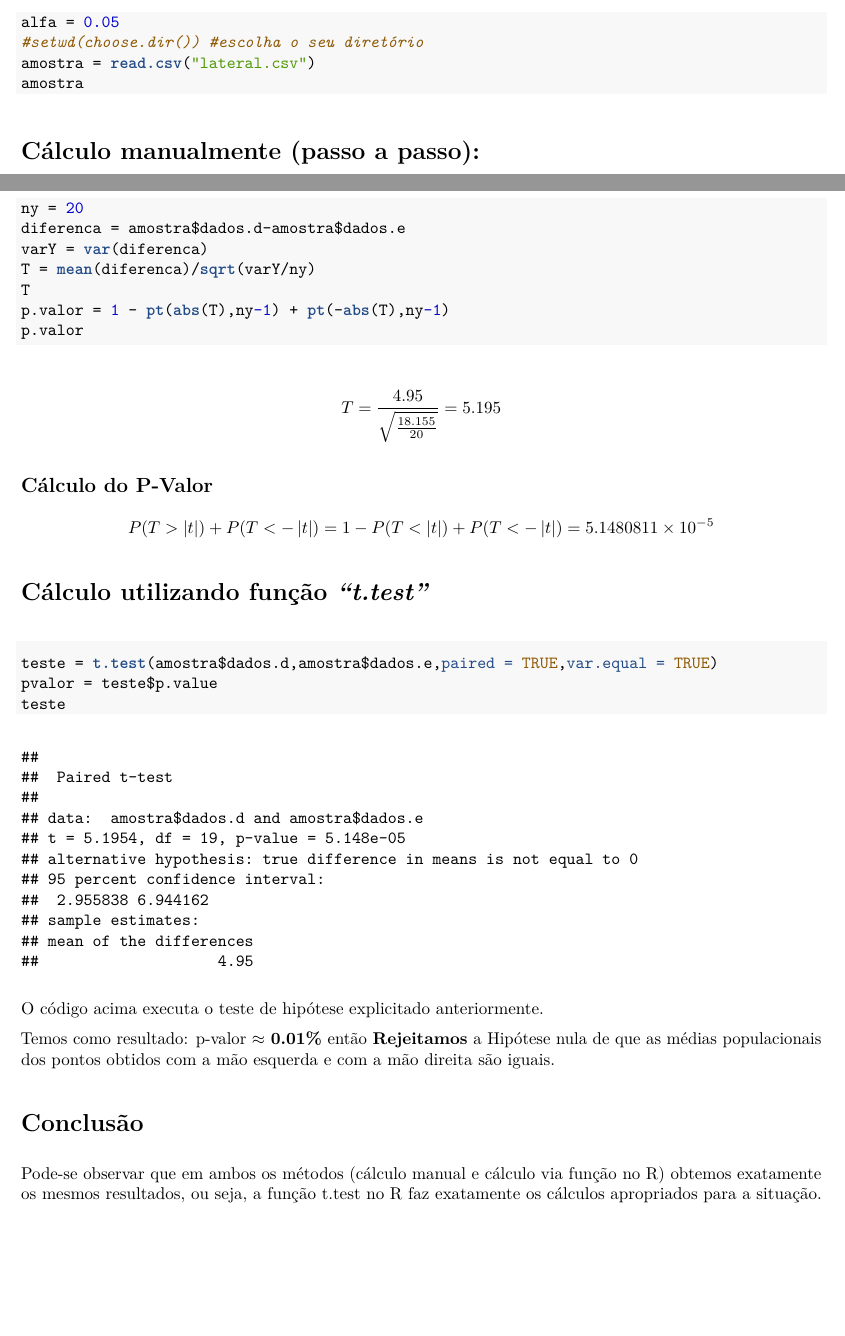
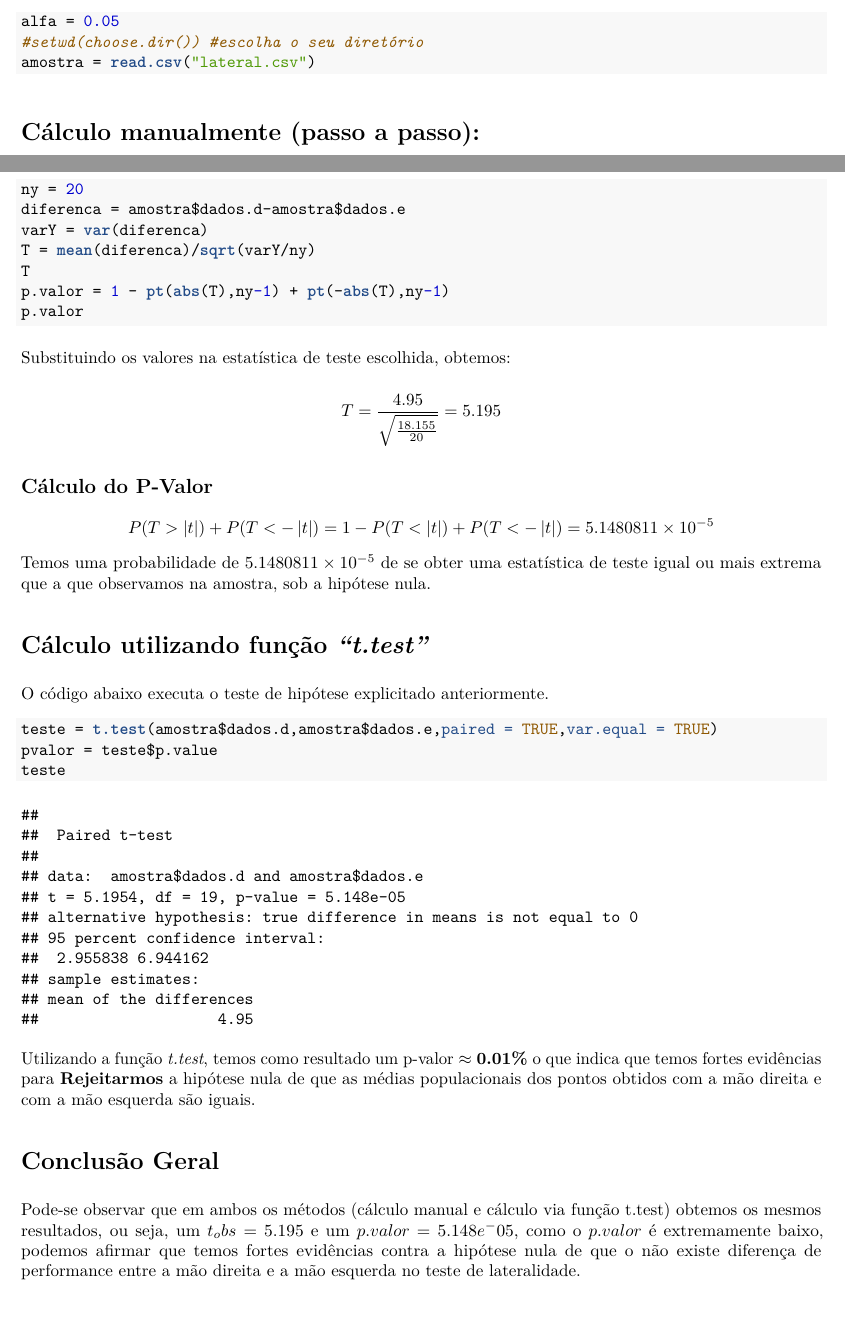
Before and after one commit to GuilhermePazian/ME623A-CF, an R Markdown document (Atividade01_ME623.Rmd): two parts of pages 1 and 2 of 2, joined at a grey line, cut so that both start at the same text. The pictures show the output file Atividade01_ME623.pdf that the author committed with the source.

Commit message:
alterações na conclusão

````diff
--- a/Atividade01_ME623.Rmd
+++ b/Atividade01_ME623.Rmd
@@ -29,7 +29,6 @@ Realizamos o teste manualmente (passo a passo) e conferimos o resultado com a fu
 alfa = 0.05
 #setwd(choose.dir()) #escolha o seu diretório
 amostra = read.csv("lateral.csv")
-amostra
 ```
 
 #Cálculo manualmente (passo a passo):
@@ -70,6 +69,8 @@ p.valor = 1 - pt(abs(T),ny-1) + pt(-abs(T),ny-1)
 p.valor
 ```
 
+Substituindo os valores na estatística de teste escolhida, obtemos:
+
 $$
 T =\frac{`r round(mean(diferenca),3)`}{\sqrt{\frac{`r round(varY,3)`}{`r ny`}}} = `r round(T,3)`
 $$
@@ -81,9 +82,12 @@ $$
 P(T>\left | t \right |) + P(T<-\left | t \right |) = 1 - P(T<\left | t \right |) + P(T<-\left | t \right |) = `r p.valor`
 $$
 
+Temos uma probabilidade de $`r p.valor`$ de se obter uma estatística de teste igual ou mais extrema que a que observamos na amostra, sob a hipótese nula.
+
 
 #Cálculo utilizando função *"t.test"*
 
+O código abaixo executa o teste de hipótese explicitado anteriormente.
 
 ```{r}
 teste = t.test(amostra$dados.d,amostra$dados.e,paired = TRUE,var.equal = TRUE)
@@ -91,9 +95,8 @@ pvalor = teste$p.value
 teste
 ```
 
-O código acima executa o teste de hipótese explicitado anteriormente.
 
-Temos como resultado: p-valor $\approx$ **`r round(pvalor*100,2)`%** então **`r ifelse(pvalor<alfa,"Rejeitamos","Não Rejeitamos")`** a Hipótese nula de que as médias populacionais dos pontos obtidos com a mão esquerda e com a mão direita são iguais.
+Utilizando a função *t.test*, temos como resultado um p-valor $\approx$ **`r round(pvalor*100,2)`%** o que indica que temos fortes evidências para **`r ifelse(pvalor<alfa,"Rejeitarmos","Não Rejeitarmos")`** a hipótese nula de que as médias populacionais dos pontos obtidos com a mão direita e com a mão esquerda são iguais.
 
-#Conclusão
-Pode-se observar que em ambos os métodos (cálculo manual e cálculo via função no R) obtemos exatamente os mesmos resultados, ou seja, a função t.test no R faz exatamente os cálculos apropriados para a situação.
+#Conclusão Geral
+Pode-se observar que em ambos os métodos (cálculo manual e cálculo via função t.test) obtemos os mesmos resultados, ou seja, um *$t_obs=5.195$* e um *$p.valor=5.148e^-05$*, como o *$p.valor$* é extremamente baixo, podemos afirmar que temos fortes evidências contra a hipótese nula de que o não existe diferença de performance entre a mão direita e a mão esquerda no teste de lateralidade.
````
Also changed, not shown: Atividade01_ME623.pdf.
